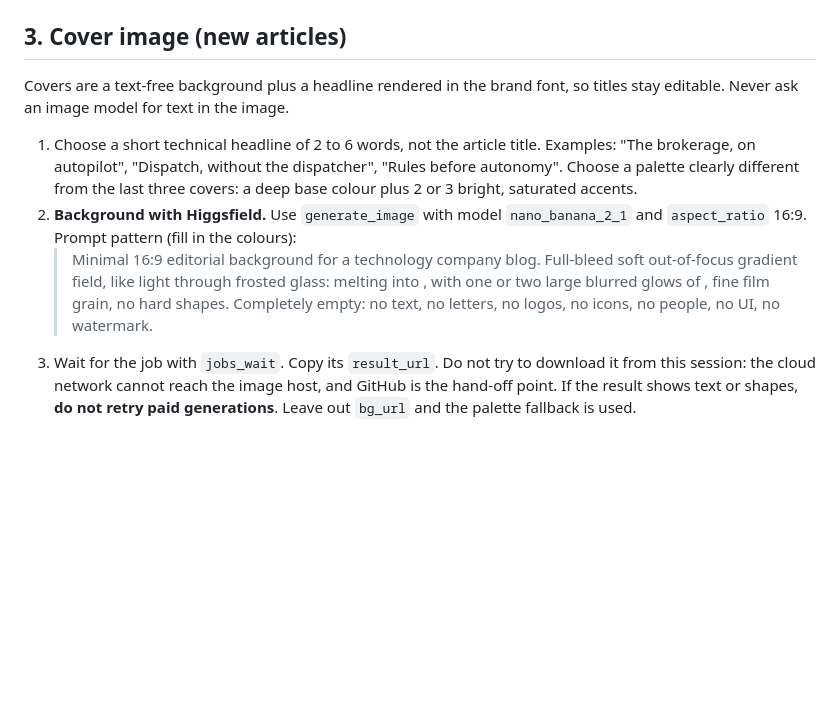
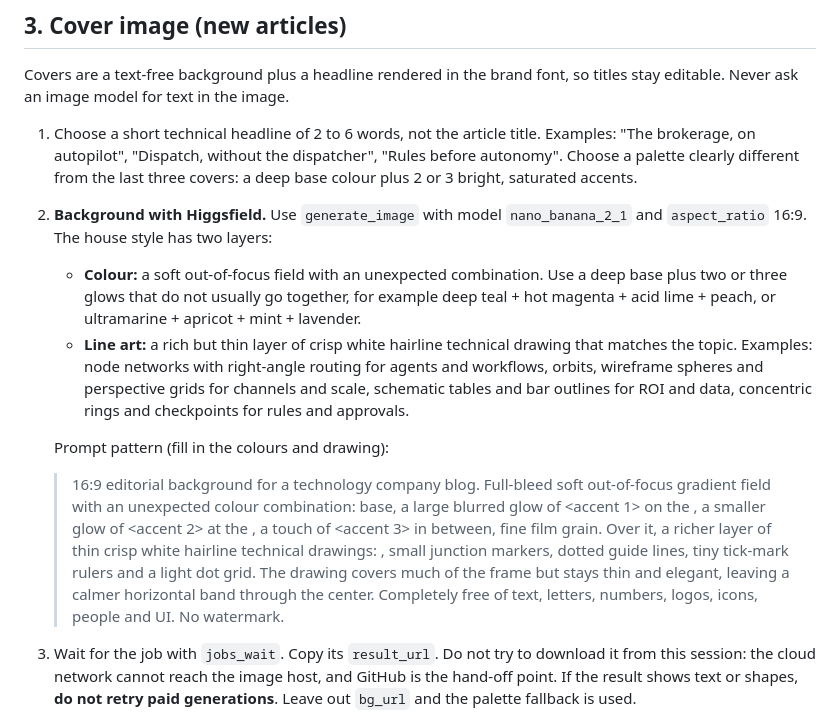
Before and after one commit to Matiu-b/divine-tech-website, a Markdown page: docs/blog/AGENT.md, the part around the change. GitHub-like rendering; blank space fills up the shorter version.

Commit message:
Blog agent: cover style with unexpected colour combinations and richer hairline technical drawings
Co-Authored-By: Claude Opus 5.5 <noreply@anthropic.com>
Claude-Session: https://claude.ai/code/session_01AMadsopYSHeLDUdSN4XVvi

```diff
--- a/docs/blog/AGENT.md
+++ b/docs/blog/AGENT.md
@@ -89,12 +89,24 @@ editable. Never ask an image model for text in the image.
    Choose a palette clearly different from the last three covers: a deep base colour plus 2 or 3
    bright, saturated accents.
 2. **Background with Higgsfield.** Use `generate_image` with model `nano_banana_2_1` and
-   `aspect_ratio` 16:9. Prompt pattern (fill in the colours):
-   > Minimal 16:9 editorial background for a technology company blog. Full-bleed soft
-   > out-of-focus gradient field, like light through frosted glass: <base colour> melting into
-   > <second colour>, with one or two large blurred glows of <accent colours>, fine film grain,
-   > no hard shapes. Completely empty: no text, no letters, no logos, no icons, no people, no UI,
-   > no watermark.
+   `aspect_ratio` 16:9. The house style has two layers:
+   - **Colour:** a soft out-of-focus field with an unexpected combination. Use a deep base plus
+     two or three glows that do not usually go together, for example deep teal + hot magenta +
+     acid lime + peach, or ultramarine + apricot + mint + lavender.
+   - **Line art:** a rich but thin layer of crisp white hairline technical drawing that matches
+     the topic. Examples: node networks with right-angle routing for agents and workflows,
+     orbits, wireframe spheres and perspective grids for channels and scale, schematic tables and
+     bar outlines for ROI and data, concentric rings and checkpoints for rules and approvals.
+
+   Prompt pattern (fill in the colours and drawing):
+   > 16:9 editorial background for a technology company blog. Full-bleed soft out-of-focus
+   > gradient field with an unexpected colour combination: <base> base, a large blurred glow of
+   > <accent 1> on the <side>, a smaller glow of <accent 2> at the <corner>, a touch of
+   > <accent 3> in between, fine film grain. Over it, a richer layer of thin crisp white hairline
+   > technical drawings: <drawing for this topic>, small junction markers, dotted guide lines,
+   > tiny tick-mark rulers and a light dot grid. The drawing covers much of the frame but stays
+   > thin and elegant, leaving a calmer horizontal band through the center. Completely free of
+   > text, letters, numbers, logos, icons, people and UI. No watermark.
 3. Wait for the job with `jobs_wait`. Copy its `result_url`. Do not try to download it from this
    session: the cloud network cannot reach the image host, and GitHub is the hand-off point.
    If the result shows text or shapes, **do not retry paid generations**. Leave out `bg_url` and
```
